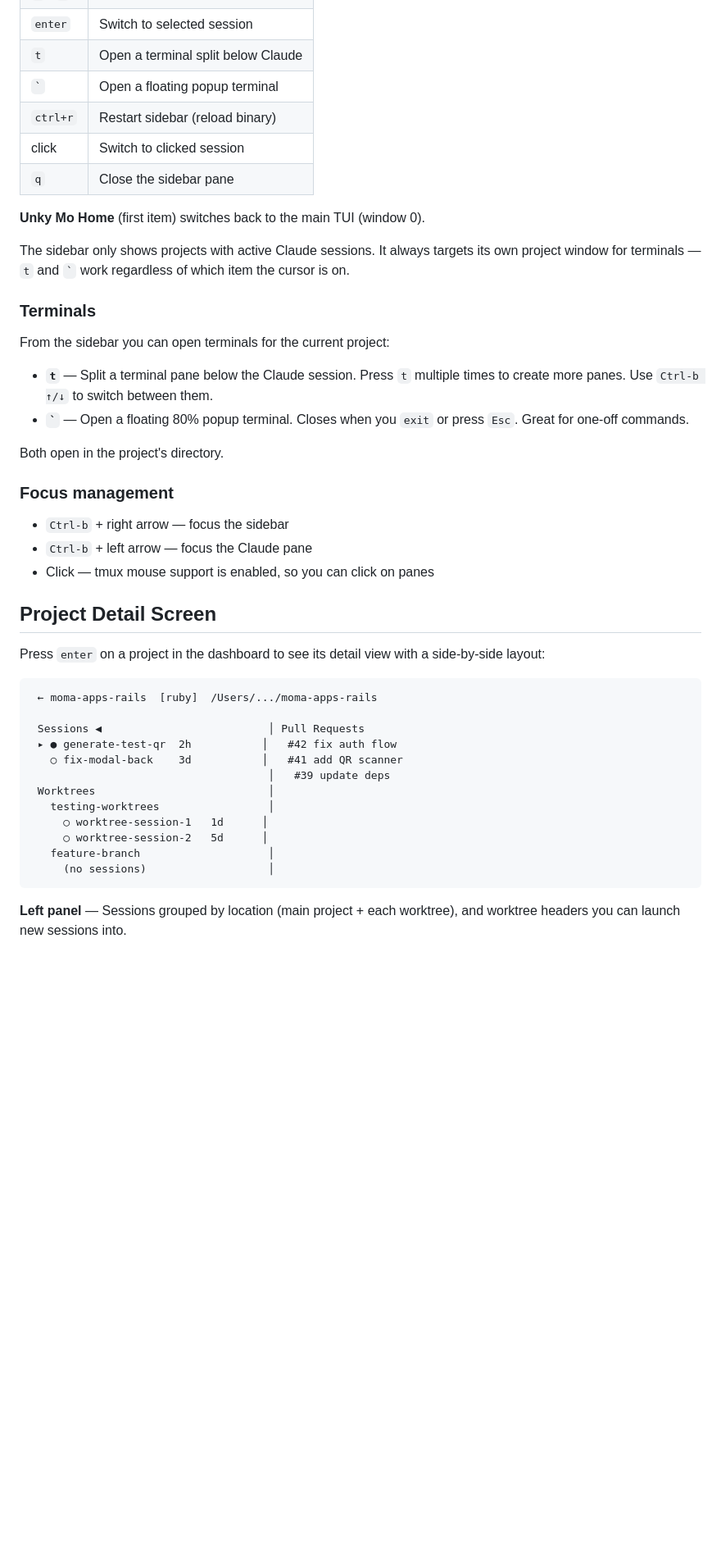
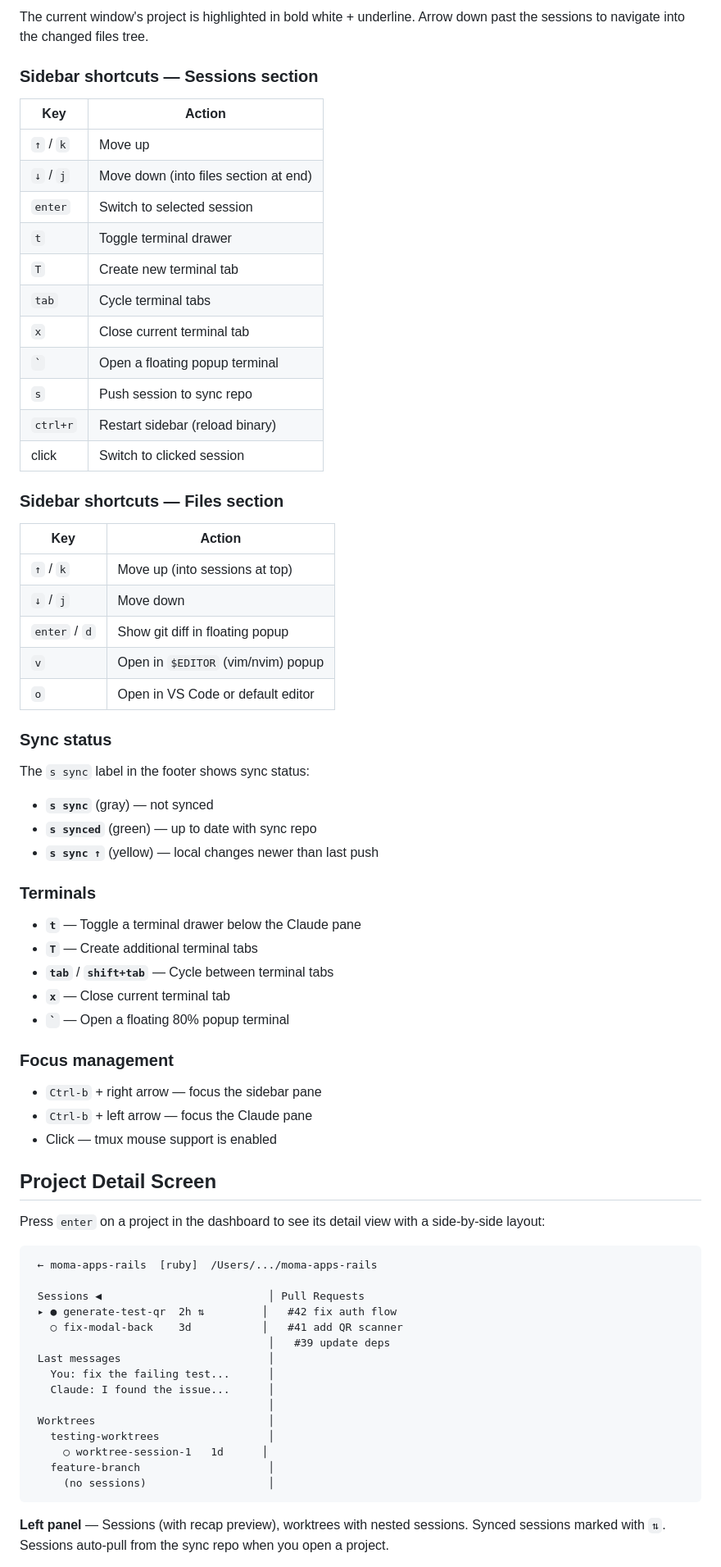
Before and after one commit to rikvanmechelen/unky-mo, a Markdown page: README.md, the part around one of its changes. Shown at 82% size. GitHub-like rendering; blank space fills up the shorter version.

````diff
--- a/README.md
+++ b/README.md
@@ -74,28 +117,51 @@ Every Claude session window includes a sidebar pane on the right showing active
+The current window's project is highlighted in bold white + underline. Arrow down past the sessions to navigate into the changed files tree.
+
+### Sidebar shortcuts — Sessions section
+
+| Key          | Action                                |
+|--------------|---------------------------------------|
+| `↑` / `k`   | Move up                               |
+| `↓` / `j`   | Move down (into files section at end) |
 | `enter`      | Switch to selected session            |
-| `t`          | Open a terminal split below Claude    |
+| `t`          | Toggle terminal drawer                |
+| `T`          | Create new terminal tab               |
+| `tab`        | Cycle terminal tabs                   |
+| `x`          | Close current terminal tab            |
 | `` ` ``      | Open a floating popup terminal        |
+| `s`          | Push session to sync repo             |
 | `ctrl+r`     | Restart sidebar (reload binary)       |
 | click        | Switch to clicked session             |
-| `q`          | Close the sidebar pane                |
 
-**Unky Mo Home** (first item) switches back to the main TUI (window 0).
+### Sidebar shortcuts — Files section
 
-The sidebar only shows projects with active Claude sessions. It always targets its own project window for terminals — `t` and `` ` `` work regardless of which item the cursor is on.
+| Key          | Action                                |
+|--------------|---------------------------------------|
+| `↑` / `k`   | Move up (into sessions at top)        |
+| `↓` / `j`   | Move down                             |
+| `enter` / `d`| Show git diff in floating popup      |
+| `v`          | Open in `$EDITOR` (vim/nvim) popup    |
+| `o`          | Open in VS Code or default editor     |
+
+### Sync status
+
+The `s sync` label in the footer shows sync status:
+- **`s sync`** (gray) — not synced
+- **`s synced`** (green) — up to date with sync repo
+- **`s sync ↑`** (yellow) — local changes newer than last push
 
 ### Terminals
 
-From the sidebar you can open terminals for the current project:
-
-- **`t`** — Split a terminal pane below the Claude session. Press `t` multiple times to create more panes. Use `Ctrl-b ↑/↓` to switch between them.
-- **`` ` ``** — Open a floating 80% popup terminal. Closes when you `exit` or press `Esc`. Great for one-off commands.
-
-Both open in the project's directory.
+- **`t`** — Toggle a terminal drawer below the Claude pane
+- **`T`** — Create additional terminal tabs
+- **`tab`** / **`shift+tab`** — Cycle between terminal tabs
+- **`x`** — Close current terminal tab
+- **`` ` ``** — Open a floating 80% popup terminal
 
 ### Focus management
 
-- `Ctrl-b` + right arrow — focus the sidebar
+- `Ctrl-b` + right arrow — focus the sidebar pane
 - `Ctrl-b` + left arrow — focus the Claude pane
-- Click — tmux mouse support is enabled, so you can click on panes
+- Click — tmux mouse support is enabled
 
 ## Project Detail Screen
 
@@ -105,16 +171,19 @@ Press `enter` on a project in the dashboard to see its detail view with a side-b
  ← moma-apps-rails  [ruby]  /Users/.../moma-apps-rails
 
  Sessions ◀                          │ Pull Requests
- ▸ ● generate-test-qr  2h           │   #42 fix auth flow
+ ▸ ● generate-test-qr  2h ⇅         │   #42 fix auth flow
    ○ fix-modal-back    3d           │   #41 add QR scanner
                                      │   #39 update deps
+ Last messages                       │
+   You: fix the failing test...      │
+   Claude: I found the issue...      │
+                                     │
  Worktrees                           │
    testing-worktrees                 │
      ○ worktree-session-1   1d      │
-     ○ worktree-session-2   5d      │
    feature-branch                    │
      (no sessions)                   │
 ```
 
-**Left panel** — Sessions grouped by location (main project + each worktree), and worktree headers you can launch new sessions into.
+**Left panel** — Sessions (with recap preview), worktrees with nested sessions. Synced sessions marked with `⇅`. Sessions auto-pull from the sync repo when you open a project.
 
````
Also changed, not shown: other parts of README.md (+104 -97 lines).
